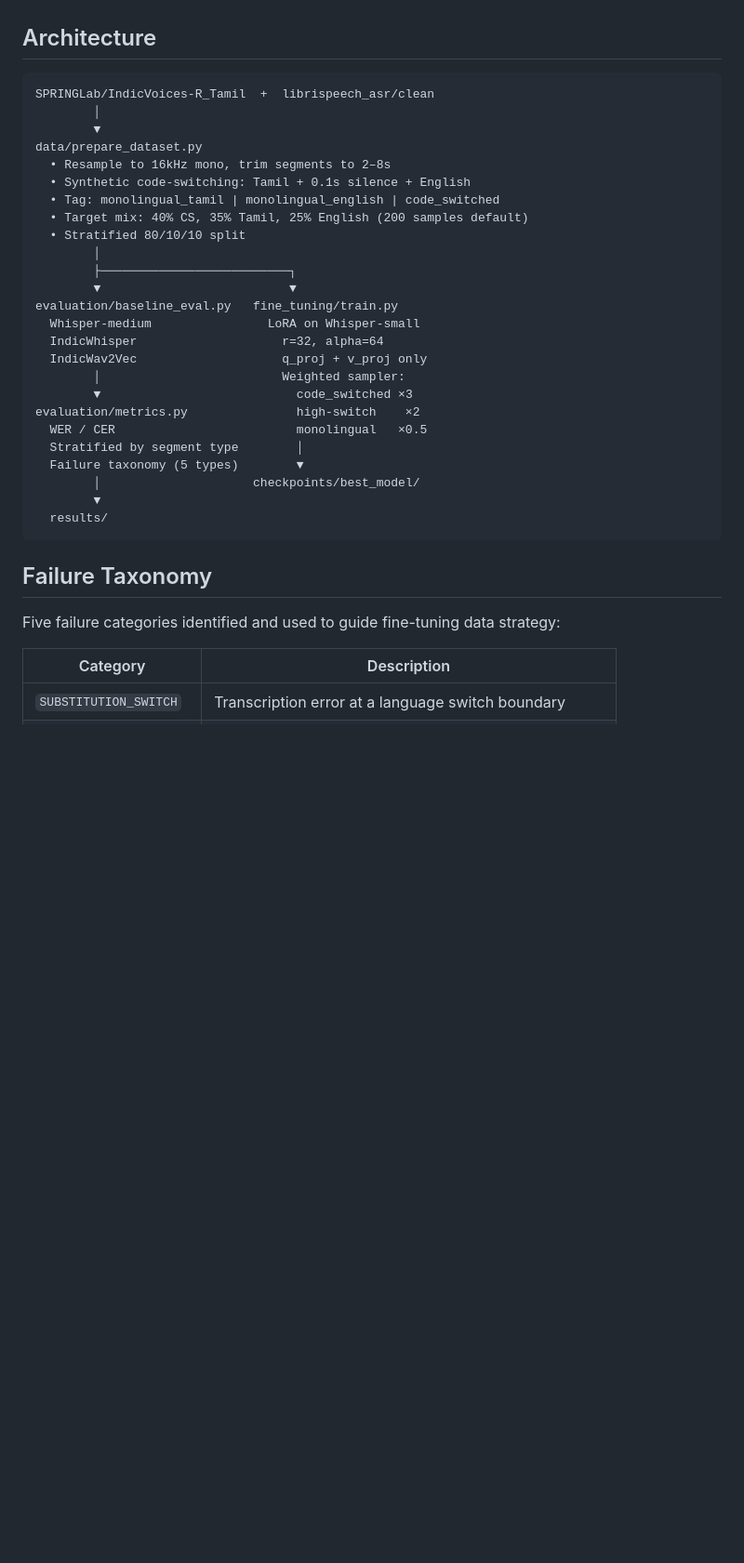
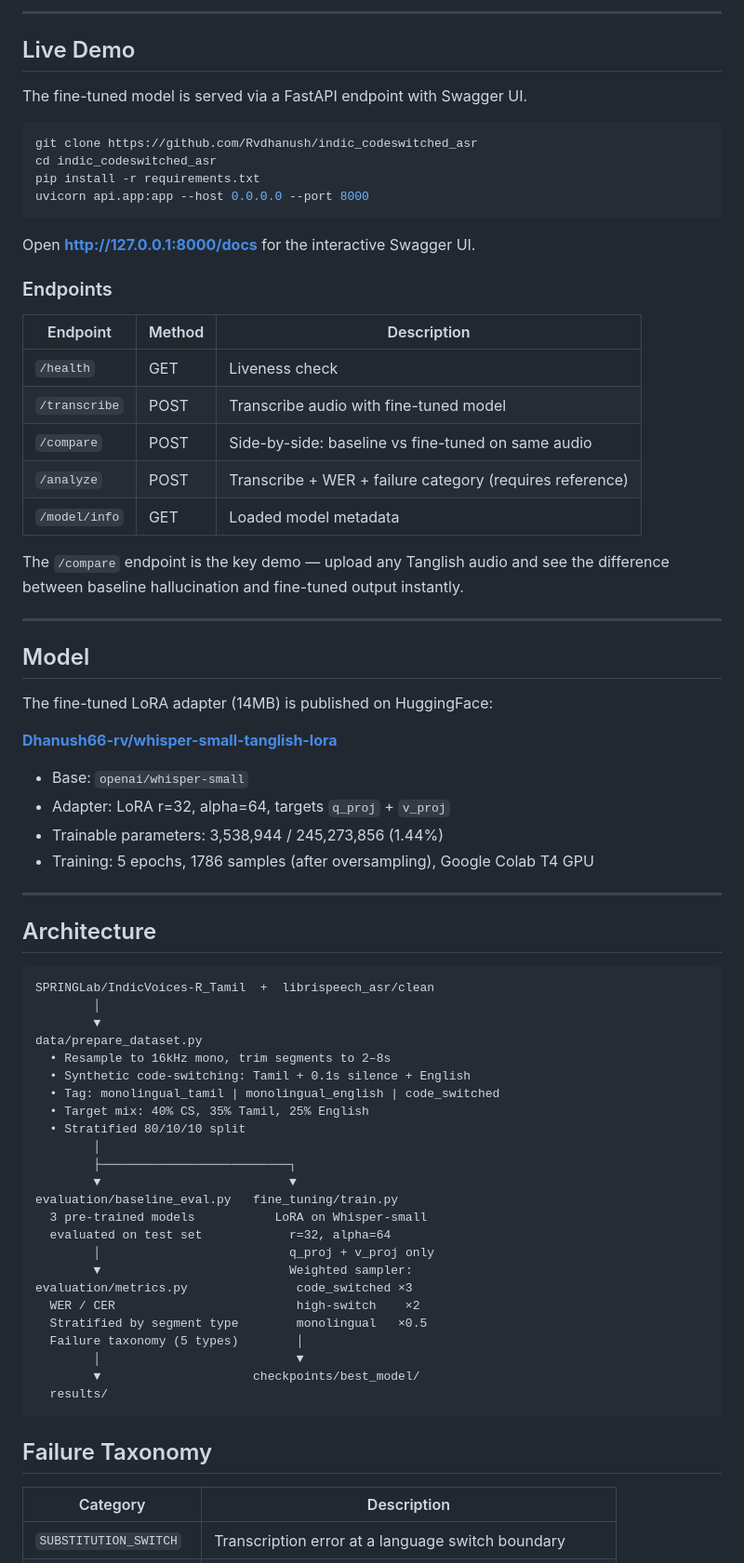
Before and after one commit to Rvdhanush/indic_codeswitched_asr, a Markdown page: README.md, the part around one of its changes. Shown at 93% size. GitHub-like rendering; blank space fills up the shorter version.

````diff
--- a/README.md
+++ b/README.md
@@ -32,3 +66,45 @@ specific failure categories?"
+---
+
+## Live Demo
+
+The fine-tuned model is served via a FastAPI endpoint with Swagger UI.
+
+```bash
+git clone https://github.com/Rvdhanush/indic_codeswitched_asr
+cd indic_codeswitched_asr
+pip install -r requirements.txt
+uvicorn api.app:app --host 0.0.0.0 --port 8000
+```
+
+Open **http://127.0.0.1:8000/docs** for the interactive Swagger UI.
+
+### Endpoints
+
+| Endpoint | Method | Description |
+|---|---|---|
+| `/health` | GET | Liveness check |
+| `/transcribe` | POST | Transcribe audio with fine-tuned model |
+| `/compare` | POST | Side-by-side: baseline vs fine-tuned on same audio |
+| `/analyze` | POST | Transcribe + WER + failure category (requires reference) |
+| `/model/info` | GET | Loaded model metadata |
+
+The `/compare` endpoint is the key demo — upload any Tanglish audio and see the
+difference between baseline hallucination and fine-tuned output instantly.
+
+---
+
+## Model
+
+The fine-tuned LoRA adapter (14MB) is published on HuggingFace:
+
+**[Dhanush66-rv/whisper-small-tanglish-lora](https://huggingface.co/Dhanush66-rv/whisper-small-tanglish-lora)**
+
+- Base: `openai/whisper-small`
+- Adapter: LoRA r=32, alpha=64, targets `q_proj` + `v_proj`
+- Trainable parameters: 3,538,944 / 245,273,856 (1.44%)
+- Training: 5 epochs, 1786 samples (after oversampling), Google Colab T4 GPU
+
+---
 
 ## Architecture
 
@@ -40,29 +116,26 @@ data/prepare_dataset.py
   • Resample to 16kHz mono, trim segments to 2–8s
   • Synthetic code-switching: Tamil + 0.1s silence + English
   • Tag: monolingual_tamil | monolingual_english | code_switched
-  • Target mix: 40% CS, 35% Tamil, 25% English (200 samples default)
+  • Target mix: 40% CS, 35% Tamil, 25% English
   • Stratified 80/10/10 split
         │
         ├──────────────────────────┐
         ▼                          ▼
 evaluation/baseline_eval.py   fine_tuning/train.py
-  Whisper-medium                LoRA on Whisper-small
-  IndicWhisper                    r=32, alpha=64
-  IndicWav2Vec                    q_proj + v_proj only
-        │                         Weighted sampler:
-        ▼                           code_switched ×3
-evaluation/metrics.py               high-switch    ×2
-  WER / CER                         monolingual   ×0.5
-  Stratified by segment type        │
-  Failure taxonomy (5 types)        ▼
-        │                     checkpoints/best_model/
-        ▼
+  3 pre-trained models           LoRA on Whisper-small
+  evaluated on test set            r=32, alpha=64
+        │                          q_proj + v_proj only
+        ▼                          Weighted sampler:
+evaluation/metrics.py               code_switched ×3
+  WER / CER                         high-switch    ×2
+  Stratified by segment type        monolingual   ×0.5
+  Failure taxonomy (5 types)        │
+        │                           ▼
+        ▼                     checkpoints/best_model/
   results/
 ```
 
 ## Failure Taxonomy
-
-Five failure categories identified and used to guide fine-tuning data strategy:
 
 | Category | Description |
 |---|---|
````
Also changed, not shown: other parts of README.md (+103 -83 lines), RESEARCH_JOURNAL.md (added, +135 -0 lines), RESULTS.md (added, +135 -0 lines).
